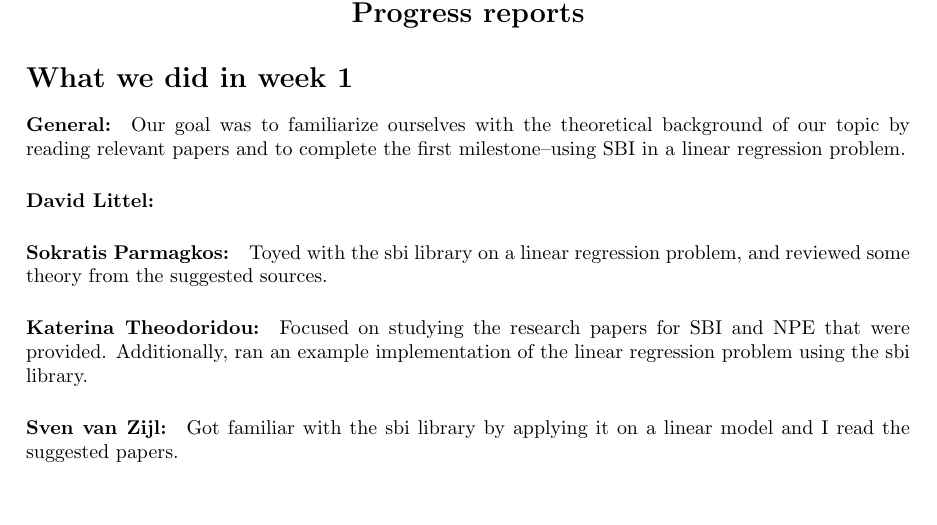
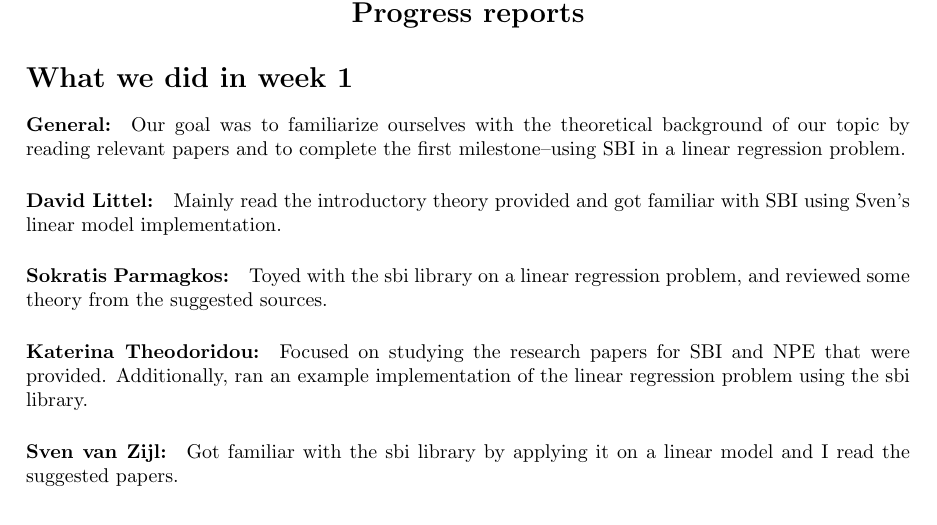
Before and after one commit to n3vSvZ/SBI_Project2b, a LaTeX document (Progress Reports/Progress_Report_Week1.tex): part of the page, cut so that both start at the same text, the shorter picture padded with empty space. Compiled offline with pdfLaTeX.

Commit message:
Update Progress_Report_Week1.tex
Added David's part to week 1 progress report

```diff
--- a/Progress Reports/Progress_Report_Week1.tex
+++ b/Progress Reports/Progress_Report_Week1.tex
@@ -16,6 +16,7 @@
 Our goal was to familiarize ourselves with the theoretical background of our topic by reading relevant papers and to complete the first milestone--using SBI in a linear regression problem.
 % What we did individually, we dont have to include alot of detail
 \paragraph{David Littel:}
+Mainly read the introductory theory provided and got familiar with SBI using Sven's linear model implementation.
 
 \paragraph{Sokratis Parmagkos:}
 Toyed with the sbi library on a linear regression problem, and reviewed some theory from the suggested sources.
```
